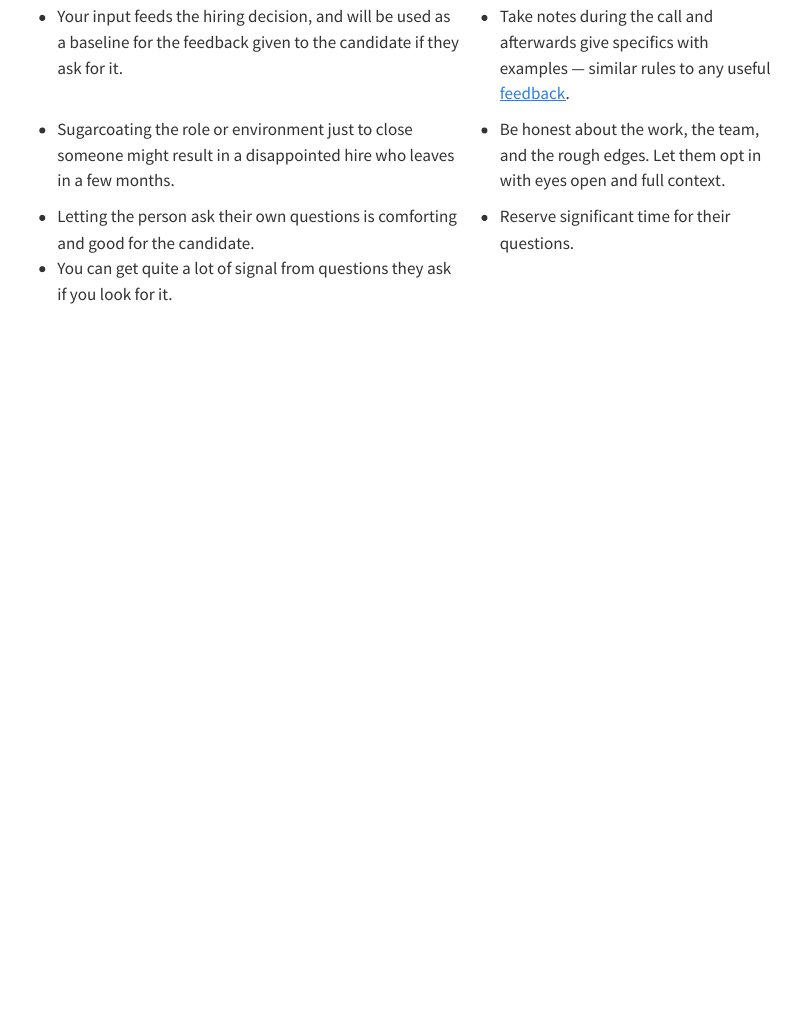
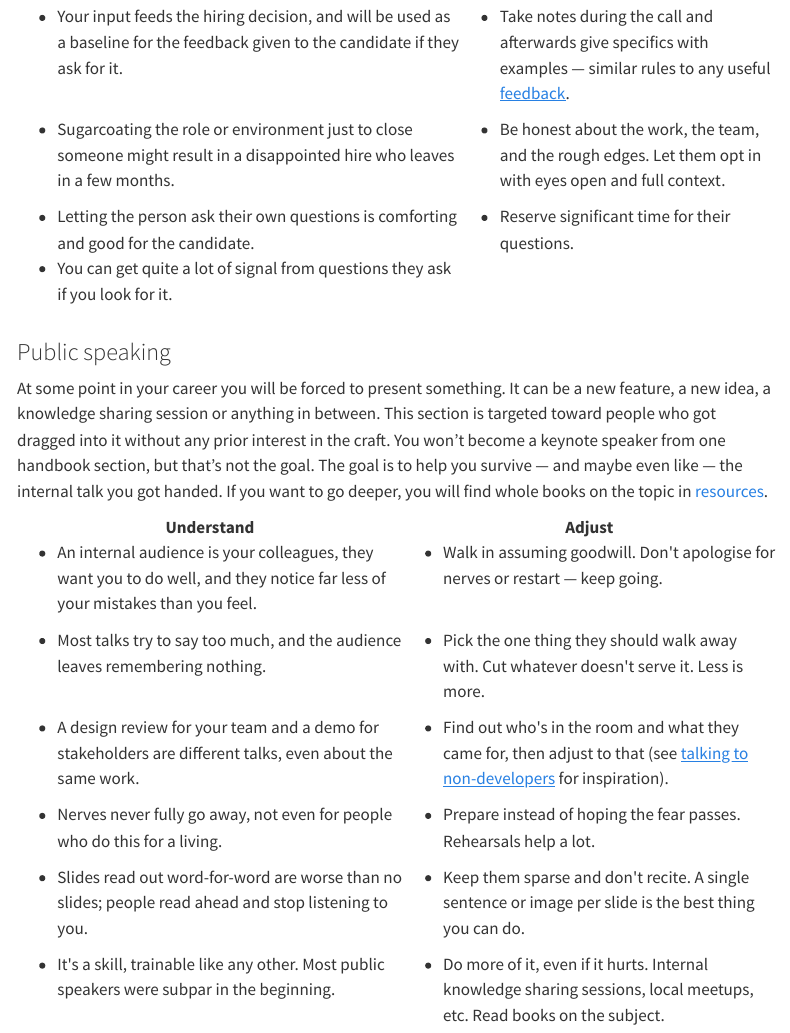
Before and after one commit to Krever/developer-communication-handbook, a Quarto document (index.qmd): the page in a window 1100 px wide, from 17770 px down. Rendered offline with R 4.5, knitr and Pandoc in place of Quarto, with nearby package versions; menus at the side of the page are left out.

Commit message:
public speaking

````diff
--- a/index.qmd
+++ b/index.qmd
@@ -3628,3 +3628,92 @@ Sooner or later you'll be on the other side of the table, interviewing candidate
 </tbody>
 </table>
 ```
+
+### Public speaking
+
+At some point in your career you will be forced to present something. It can be a new feature, a new idea, a knowledge sharing session or anything in between.
+This section is targeted toward people who got dragged into it without any prior interest in the craft.
+You won't become a keynote speaker from one handbook section, but that's not the goal.
+The goal is to help you survive — and maybe even like — the internal talk you got handed. If you want to go deeper, you will find whole books on the topic in [resources](#resources).
+
+```{=html}
+<table>
+<thead>
+<tr><th>Understand</th><th>Adjust</th></tr>
+</thead>
+<tbody>
+<tr>
+  <td valign="top">
+    <ul>
+      <li>An internal audience is your colleagues, they want you to do well, and they notice far less of your mistakes than you feel.</li>
+    </ul>
+  </td>
+  <td valign="top">
+    <ul>
+      <li>Walk in assuming goodwill. Don't apologise for nerves or restart — keep going.</li>
+    </ul>
+  </td>
+</tr>
+<tr>
+  <td valign="top">
+    <ul>
+      <li>Most talks try to say too much, and the audience leaves remembering nothing.</li>
+    </ul>
+  </td>
+  <td valign="top">
+    <ul>
+      <li>Pick the one thing they should walk away with. Cut whatever doesn't serve it. Less is more.</li>
+    </ul>
+  </td>
+</tr>
+<tr>
+  <td valign="top">
+    <ul>
+      <li>A design review for your team and a demo for stakeholders are different talks, even about the same work.</li>
+    </ul>
+  </td>
+  <td valign="top">
+    <ul>
+      <li>Find out who's in the room and what they came for, then adjust to that (see <a href="#talking-to-non-developers">talking to non-developers</a> for inspiration).</li>
+    </ul>
+  </td>
+</tr>
+<tr>
+  <td valign="top">
+    <ul>
+      <li>Nerves never fully go away, not even for people who do this for a living.</li>
+    </ul>
+  </td>
+  <td valign="top">
+    <ul>
+      <li>Prepare instead of hoping the fear passes. Rehearsals help a lot.</li>
+    </ul>
+  </td>
+</tr>
+<tr>
+  <td valign="top">
+    <ul>
+      <li>Slides read out word-for-word are worse than no slides; people read ahead and stop listening to you.</li>
+    </ul>
+  </td>
+  <td valign="top">
+    <ul>
+      <li>Keep them sparse and don't recite. A single sentence or image per slide is the best thing you can do.</li>
+    </ul>
+  </td>
+</tr>
+<tr>
+  <td valign="top">
+    <ul>
+      <li>It's a skill, trainable like any other. Most public speakers were subpar in the beginning.</li>
+    </ul>
+  </td>
+  <td valign="top">
+    <ul>
+      <li>Do more of it, even if it hurts. Internal knowledge sharing sessions, local meetups, etc. Read books on the subject.</li>
+    </ul>
+  </td>
+</tr>
+</tbody>
+</table>
+```
````
